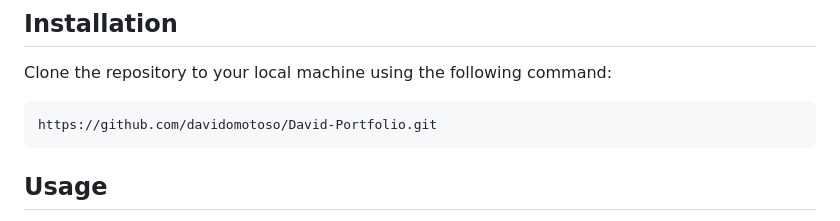
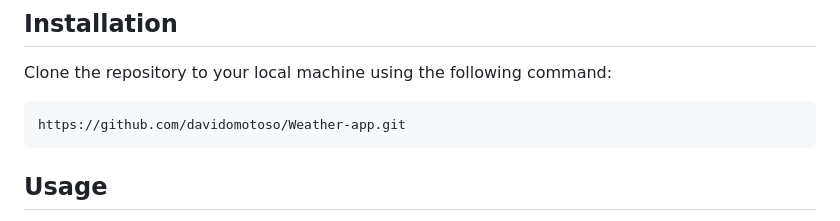
Before and after one commit to davidomotoso/Weather-app, a Markdown page: Readme.md, the part around the change. GitHub-like rendering.

````diff
--- a/Readme.md
+++ b/Readme.md
@@ -15,7 +15,7 @@ This repository contains files for a simple weather application that displays we
 Clone the repository to your local machine using the following command:
 
 ```
-https://github.com/davidomotoso/David-Portfolio.git
+https://github.com/davidomotoso/Weather-app.git
 ```
 
 ## Usage
````
